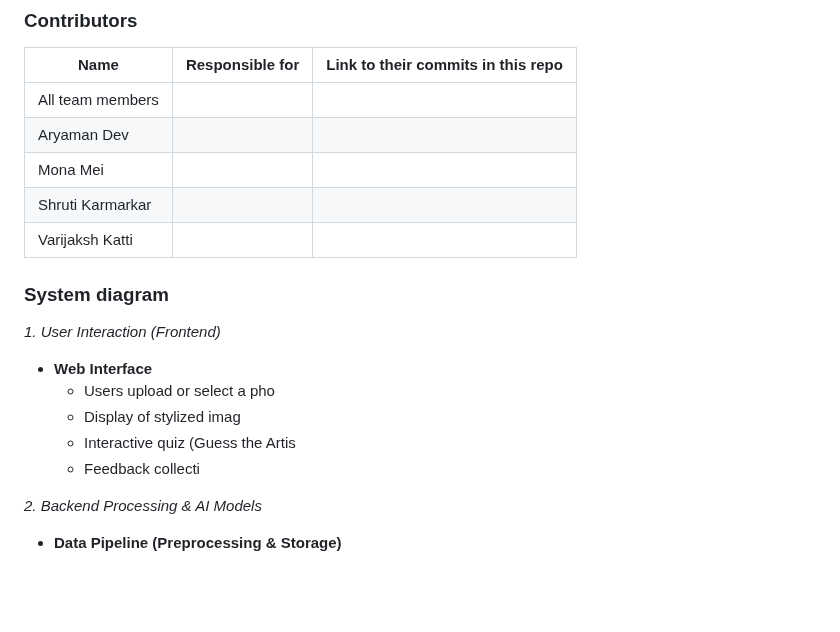
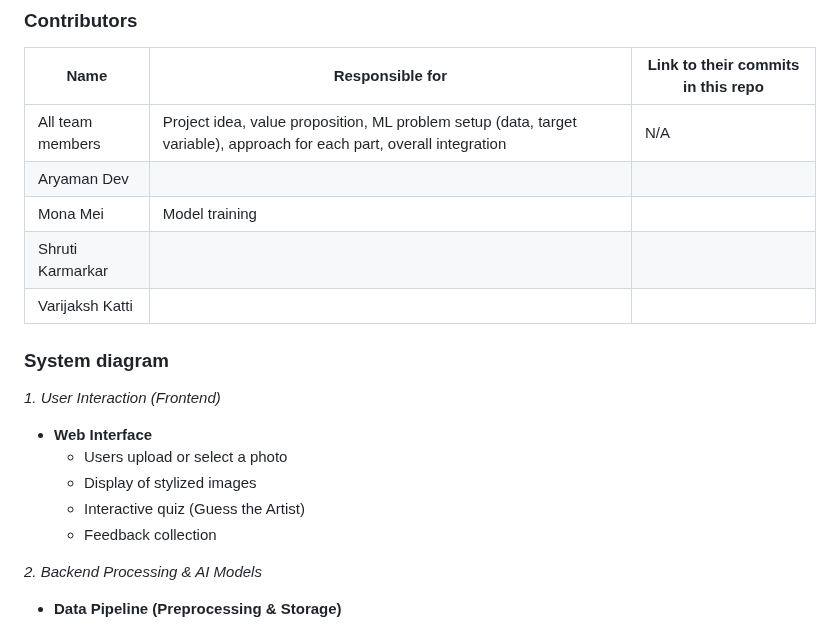
Before and after one commit to M0n4GPT/Vision-to-Vintage-AIs-Take-on-Classical-Art, a Markdown page: README.md, the part around the change. Drawn GitHub-style; blank space fills up the shorter version.

```diff
--- a/README.md
+++ b/README.md
@@ -52,9 +52,9 @@ link to their contributions in all repos here. -->
 
 | Name                            | Responsible for | Link to their commits in this repo |
 |---------------------------------|-----------------|------------------------------------|
-| All team members|                 |                                    |
+| All team members|Project idea, value proposition, ML problem setup (data, target variable), approach for each part, overall integration | N/A |
 | Aryaman Dev     |                 |                                    |
-| Mona Mei        |                 |                                    |
+| Mona Mei        |Model training   |                                    |
 | Shruti Karmarkar|                 |                                    |
 | Varijaksh Katti |                 |                                    |
 
@@ -67,10 +67,10 @@ Must include: all the hardware, all the containers/software platforms, all the m
 all the data. -->
 _1\. User Interaction (Frontend)_
 * **Web Interface**
-    *   Users upload or select a pho
-    *   Display of stylized imag
-    *   Interactive quiz (Guess the Artis
-    *   Feedback collecti
+    *   Users upload or select a photo
+    *   Display of stylized images
+    *   Interactive quiz (Guess the Artist)
+    *   Feedback collection
 
 _2\. Backend Processing & AI Models_
 * **Data Pipeline (Preprocessing & Storage)**
```
